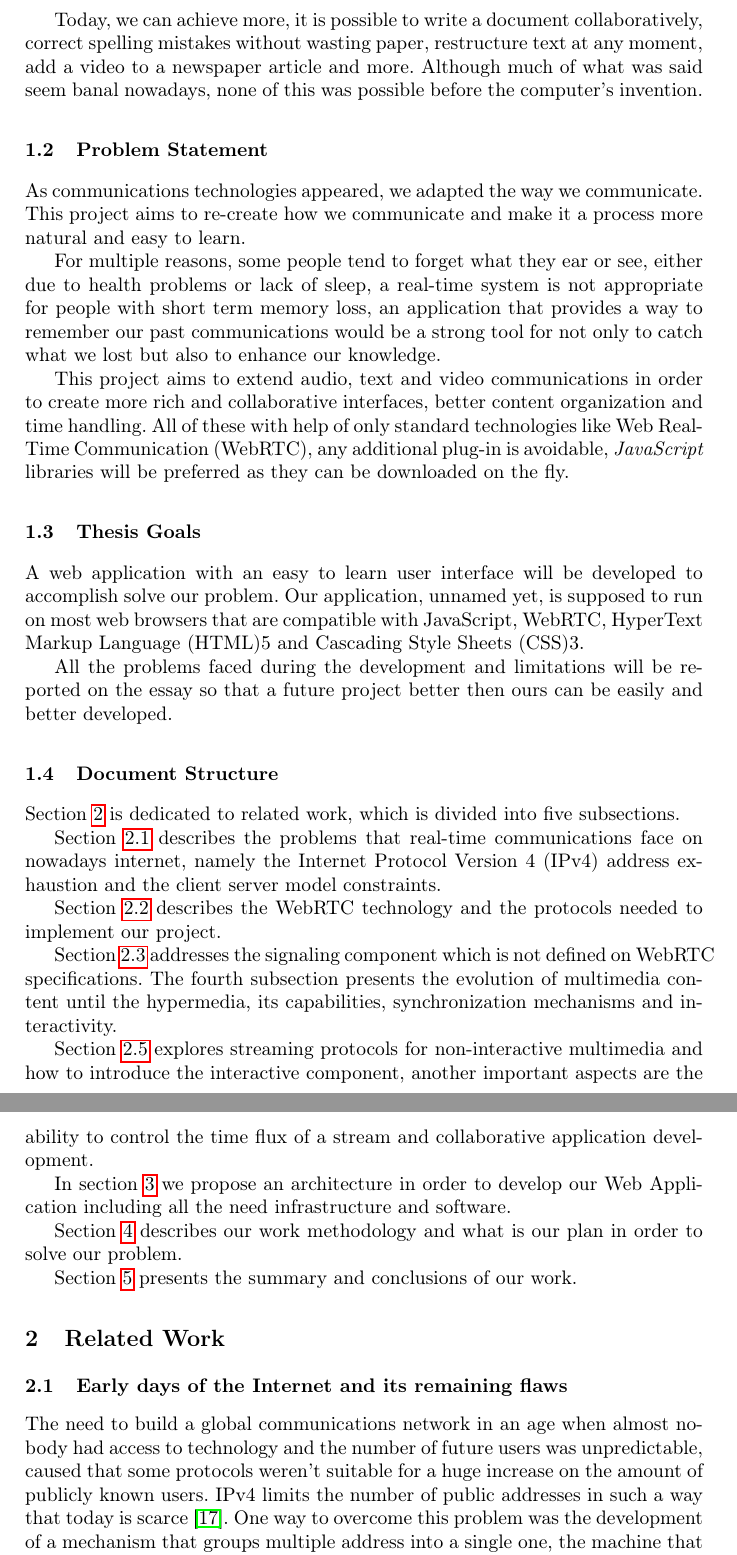
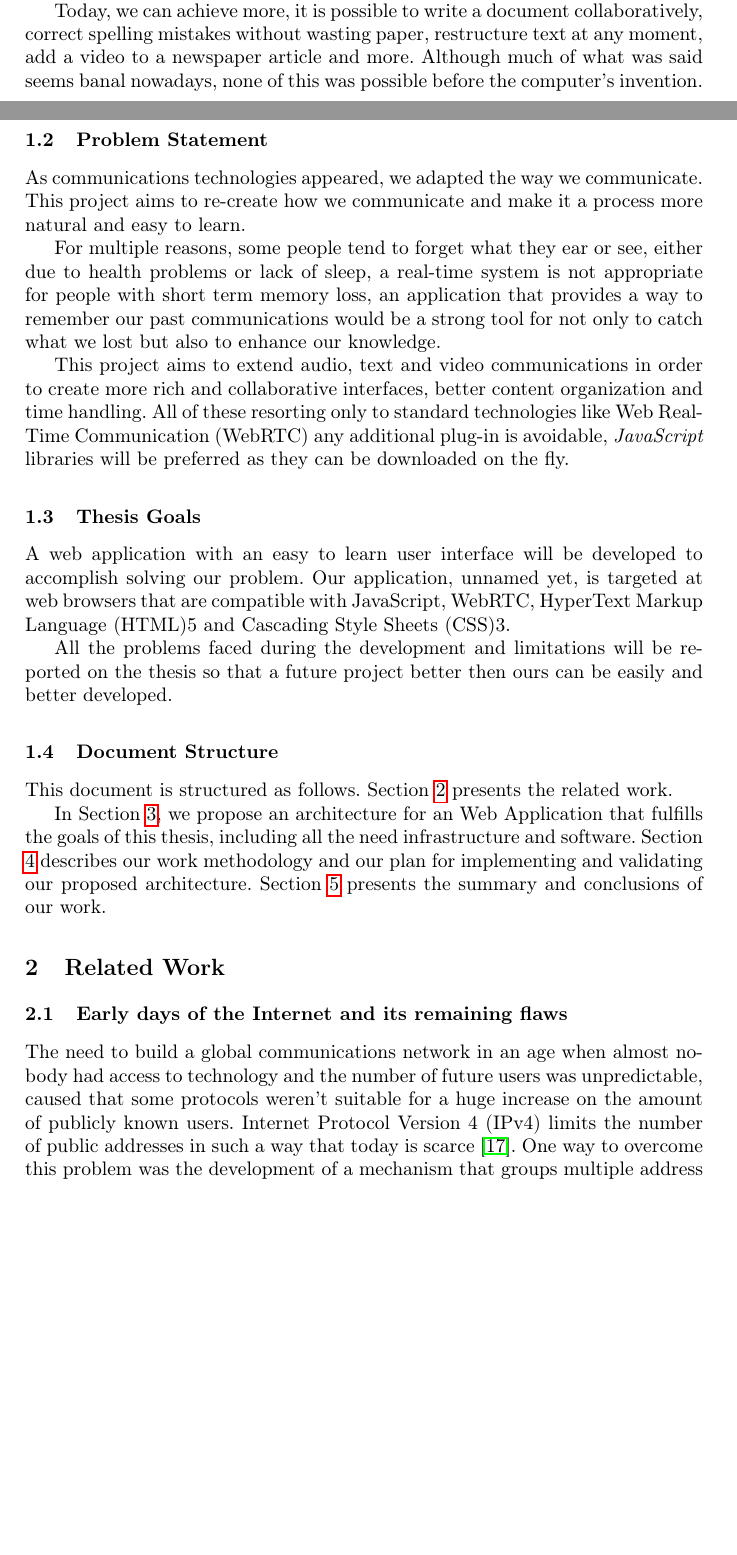
Before and after one commit to hdlopesrocha/ist168621, a LaTeX thesis (tese/project.tex, which reads tese/intro.tex): two parts of pages 2 and 3 of 22 before the commit and two parts of pages 1 and 2 of 22 after it, joined at a grey line, cut so that both start at the same text, the shorter picture padded with empty space. Compiled offline with pdfLaTeX.

Commit message:
Reviewed introduction.

```diff
--- a/tese/intro.tex
+++ b/tese/intro.tex
@@ -8,35 +6,41 @@
 	In the past, handwritten documents were limited to a writer per page at a time. Writing a book collaboratively was a difficult task due to synchronism between writers.
 
-	Today, we can achieve more, it is possible to write a document collaboratively, correct spelling mistakes without wasting paper, restructure text at any moment, add a video to a newspaper article and more. Although much of what was said seem banal nowadays, none of this was possible before the computer's invention.
+	Today, we can achieve more, it is possible to write a document collaboratively, correct spelling mistakes without wasting paper, restructure text at any moment, add a video to a newspaper article and more. Although much of what was said seems banal nowadays, none of this was possible before the computer's invention.
 
 \subsection{Problem Statement} % English
 
 	As communications technologies appeared, we adapted the way we communicate. This project aims to re-create how we communicate and make it a process more natural and easy to learn.
+%RP objectivo demasiado ambicioso.
 
-	For multiple reasons, some people tend to forget what they ear or see, either due to health problems or lack of sleep, a real-time system is not appropriate for people with short term memory loss, an application that provides a way to remember our past communications would be a strong tool for not only to catch what we lost but also to enhance our knowledge.
+	For multiple reasons, some people tend to forget what they ear or see, either due to health problems or lack of sleep,
+       %RP acho que toda a gente se esquece eventualmente. Pode não lhe parecer importante na altura. Não é preciso estar doente!
+        a real-time system is not appropriate for people with short term memory loss, an application that provides a way to remember our past communications would be a strong tool for not only to catch what we lost but also to enhance our knowledge.
+        %RP estes dois ultimos pontos são melhores. Não fales em pessoas com problemas de memoria mas em termos de lidar com grandes quantidades de informação, realizarmos comunicações em grupo (ainda nãofalaste diss) e nem sempre ser possível estar presente.
+        %RP também há outros mercados, como online learning, projectos de longa duração que vão evoluindo e onde é preciso revisitar o que aconteceu antes. Fins histórios. Necessidade de manter registos devido a requisitos legais/registar história.
 
-	This project aims to extend audio, text and video communications in order to create more rich and collaborative interfaces, better content organization and time handling. All of these with help of only standard technologies like \ac{WebRTC}, any additional plug-in is avoidable, \emph{JavaScript} libraries will be preferred as they can be downloaded on the fly.
+	This project aims to extend audio, text and video communications in order to create more rich and collaborative interfaces, better content organization and time handling. All of these resorting only to standard technologies like \ac{WebRTC} any additional plug-in is avoidable, \emph{JavaScript} libraries will be preferred as they can be downloaded on the fly.
+        %RP esta última frase está confusa.
+
+        %Estás muito parco nos objectivos do projecto. Acho que falta dizer que é um sistema para complementar/subsitutir actuais sistemas de comunicação audio/video real-time, adicionando-lhe a capacidade de: adicionar conteúdo posteriomente (e.g. anotações) por forma a aumentar o seu valor; permitir acesso posterior (mesmo que apenas 5 minutos depois para quem chega atrasado); permitir navegar na comunicação (hypermedia, saltos, fast-forward, rewind).
 
 \subsection{Thesis Goals} % English
 
-	A web application with an easy to learn user interface will be developed to accomplish solve our problem. Our application, unnamed yet, is supposed to run on most web browsers that are compatible with JavaScript, \ac{WebRTC}, \ac{HTML}5 and \ac{CSS}3.
+A web application with an easy to learn user interface will be developed to accomplish solving our problem. Our application, unnamed yet, is targeted at web browsers that are compatible with JavaScript, \ac{WebRTC}, \ac{HTML}5 and \ac{CSS}3.
+%RP podes elaborar um pouco. Objectivos são: realizar o levantamento do estado da arte no espaço do problema para fundamentar uma solução; apresentar uma solução e desenhar uma arquitectura para dar resposta ao problema apresentado; construir protótipo funcional; desenhar e realizar uma avaliação/testes que provem a adequação e validade dos conceitos desenvolvidos (elaborar); escrever um artigo.
 
-	All the problems faced during the development and limitations will be reported on the essay so that a future project better then ours can be easily and better developed.
+	All the problems faced during the development and limitations will be reported on the thesis so that a future project better then ours can be easily and better developed.
+        %RP esta última frase não é muito necessária
 
 \subsection{Document Structure} % English
+This document is structured as follows. Section \ref{related} presents the related work.
 
-	Section \ref{related} is dedicated to related work, which is divided into five subsections.
+%, which is divided into five subsections.
+%	Section \ref{early} describes the problems that real-time communications face on nowadays internet, namely the \ac{IPv4} address exhaustion and the client server model constraints.
+%	Section \ref{rtc} describes the \ac{WebRTC} technology and the protocols needed to implement our project.
+%	Section \ref{signaling} addresses the signaling component which is not defined on \ac{WebRTC} specifications. The fourth subsection presents the evolution of multimedia content until the hypermedia, its capabilities, synchronization mechanisms and interactivity.
+%	Section \ref{collab} explores streaming protocols for non-interactive multimedia and how to introduce the interactive component, another important aspects are the ability to control the time flux of a stream and collaborative application development.
+%RP este detalhe sobre a estrutura da sec. do estado da arte vai para o início dessa secção.
 
-	Section \ref{early} describes the problems that real-time communications face on nowadays internet, namely the \ac{IPv4} address exhaustion and the client server model constraints.
-
-	Section \ref{rtc} describes the \ac{WebRTC} technology and the protocols needed to implement our project.
-
-	Section \ref{signaling} addresses the signaling component which is not defined on \ac{WebRTC} specifications. The fourth subsection presents the evolution of multimedia content until the hypermedia, its capabilities, synchronization mechanisms and interactivity.
-
-	Section \ref{collab} explores streaming protocols for non-interactive multimedia and how to introduce the interactive component, another important aspects are the ability to control the time flux of a stream and collaborative application development.
-
-	In section \ref{arch} we propose an architecture in order to develop our Web Application including all the need infrastructure and software.
-
-	Section \ref{meth} describes our work methodology and what is our plan in order to solve our problem.
-
+	In Section \ref{arch}, we propose an architecture for an Web Application that fulfills the goals of this thesis, including all the need infrastructure and software.
+	Section \ref{meth} describes our work methodology and our plan for implementing and validating our proposed architecture.
 	Section \ref{concl} presents the summary and conclusions of our work.
```
Also changed, not shown: tese/project.tex (+1 -1 lines), tese/intro.tex (8 more changed lines).
